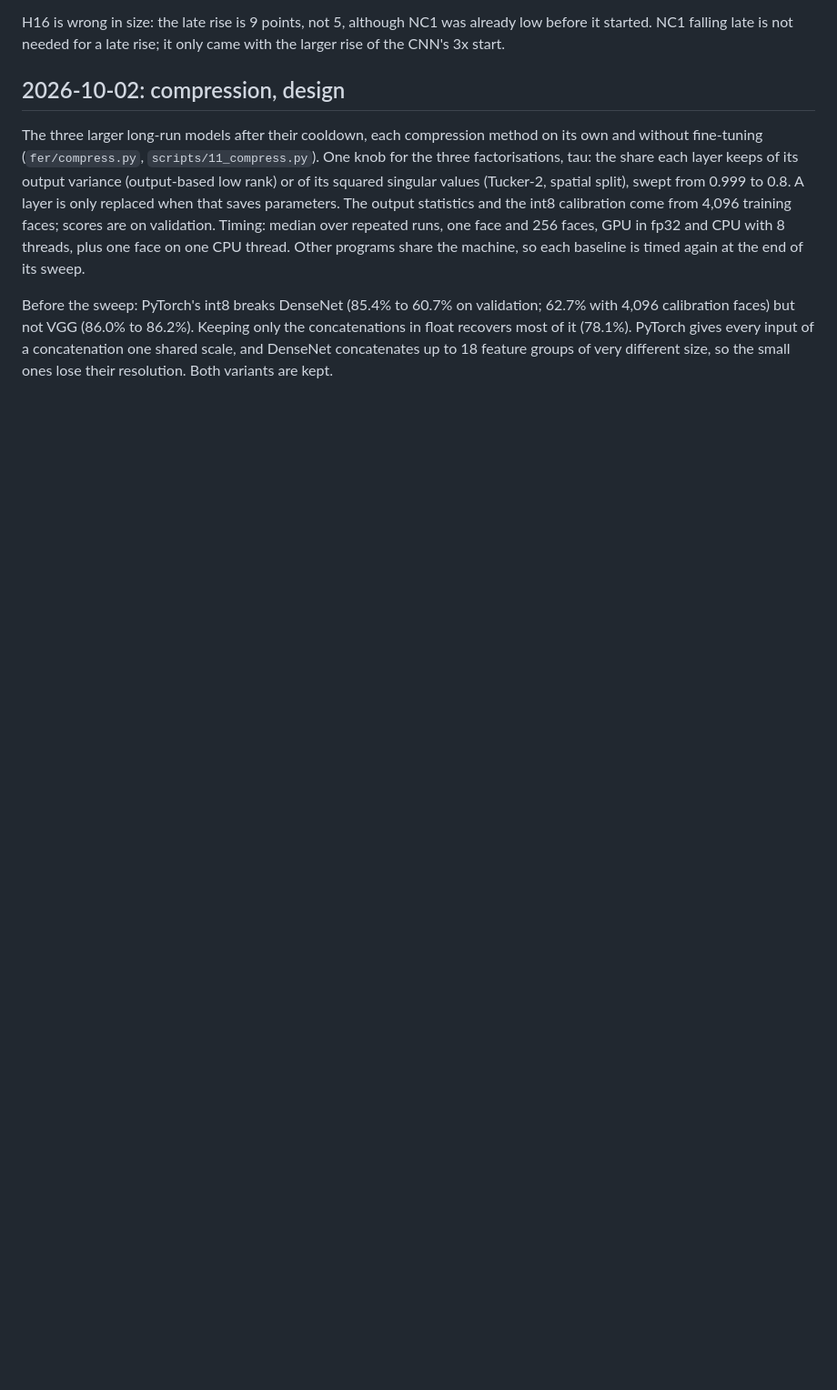
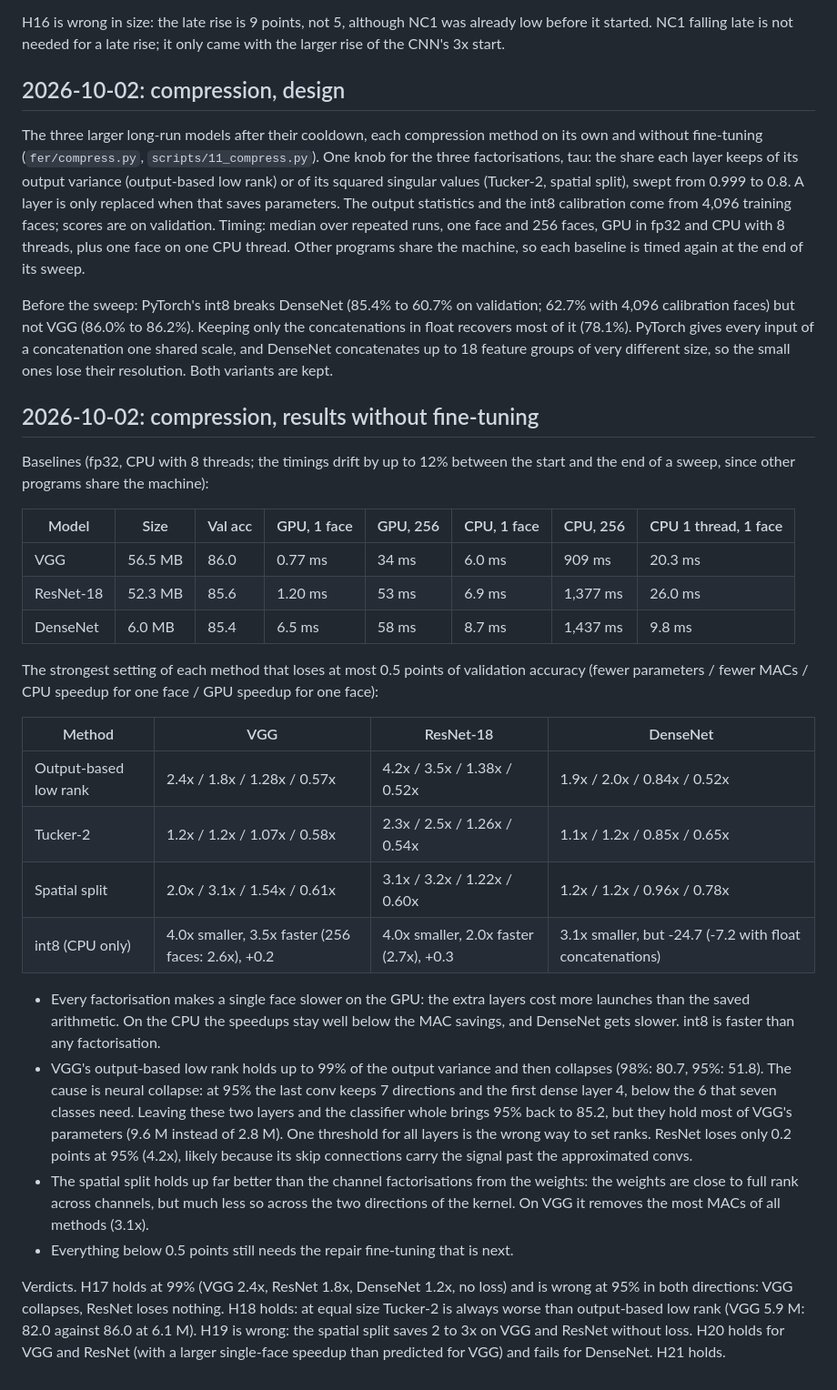
Before and after one commit to RnLe/facial_emotion_detection, a Markdown page: docs/journal.md, the part around the change. Shown at 91% size. Rendered like a GitHub page; blank space fills up the shorter version.

Commit message:
Write up the first compression sweep

```diff
--- a/docs/journal.md
+++ b/docs/journal.md
@@ -432,3 +432,46 @@ Before the sweep: PyTorch's int8 breaks DenseNet (85.4% to 60.7% on validation;
 float recovers most of it (78.1%). PyTorch gives every input of a concatenation one shared
 scale, and DenseNet concatenates up to 18 feature groups of very different size, so the
 small ones lose their resolution. Both variants are kept.
+
+## 2026-10-02: compression, results without fine-tuning
+
+Baselines (fp32, CPU with 8 threads; the timings drift by up to 12% between the start and
+the end of a sweep, since other programs share the machine):
+
+| Model | Size | Val acc | GPU, 1 face | GPU, 256 | CPU, 1 face | CPU, 256 | CPU 1 thread, 1 face |
+|---|---|---|---|---|---|---|---|
+| VGG | 56.5 MB | 86.0 | 0.77 ms | 34 ms | 6.0 ms | 909 ms | 20.3 ms |
+| ResNet-18 | 52.3 MB | 85.6 | 1.20 ms | 53 ms | 6.9 ms | 1,377 ms | 26.0 ms |
+| DenseNet | 6.0 MB | 85.4 | 6.5 ms | 58 ms | 8.7 ms | 1,437 ms | 9.8 ms |
+
+The strongest setting of each method that loses at most 0.5 points of validation accuracy
+(fewer parameters / fewer MACs / CPU speedup for one face / GPU speedup for one face):
+
+| Method | VGG | ResNet-18 | DenseNet |
+|---|---|---|---|
+| Output-based low rank | 2.4x / 1.8x / 1.28x / 0.57x | 4.2x / 3.5x / 1.38x / 0.52x | 1.9x / 2.0x / 0.84x / 0.52x |
+| Tucker-2 | 1.2x / 1.2x / 1.07x / 0.58x | 2.3x / 2.5x / 1.26x / 0.54x | 1.1x / 1.2x / 0.85x / 0.65x |
+| Spatial split | 2.0x / 3.1x / 1.54x / 0.61x | 3.1x / 3.2x / 1.22x / 0.60x | 1.2x / 1.2x / 0.96x / 0.78x |
+| int8 (CPU only) | 4.0x smaller, 3.5x faster (256 faces: 2.6x), +0.2 | 4.0x smaller, 2.0x faster (2.7x), +0.3 | 3.1x smaller, but -24.7 (-7.2 with float concatenations) |
+
+- Every factorisation makes a single face slower on the GPU: the extra layers cost more
+  launches than the saved arithmetic. On the CPU the speedups stay well below the MAC
+  savings, and DenseNet gets slower. int8 is faster than any factorisation.
+- VGG's output-based low rank holds up to 99% of the output variance and then collapses
+  (98%: 80.7, 95%: 51.8). The cause is neural collapse: at 95% the last conv keeps 7
+  directions and the first dense layer 4, below the 6 that seven classes need. Leaving
+  these two layers and the classifier whole brings 95% back to 85.2, but they hold most
+  of VGG's parameters (9.6 M instead of 2.8 M). One threshold for all layers is the wrong
+  way to set ranks. ResNet loses only 0.2 points at 95% (4.2x), likely because its skip
+  connections carry the signal past the approximated convs.
+- The spatial split holds up far better than the channel factorisations from the
+  weights: the weights are close to full rank across channels, but much less so across
+  the two directions of the kernel. On VGG it removes the most MACs of all methods (3.1x).
+- Everything below 0.5 points still needs the repair fine-tuning that is next.
+
+Verdicts. H17 holds at 99% (VGG 2.4x, ResNet 1.8x, DenseNet 1.2x, no loss) and is wrong at
+95% in both directions: VGG collapses, ResNet loses nothing. H18 holds: at equal size
+Tucker-2 is always worse than output-based low rank (VGG 5.9 M: 82.0 against 86.0 at
+6.1 M). H19 is wrong: the spatial split saves 2 to 3x on VGG and ResNet without loss.
+H20 holds for VGG and ResNet (with a larger single-face speedup than predicted for VGG)
+and fails for DenseNet. H21 holds.
```
